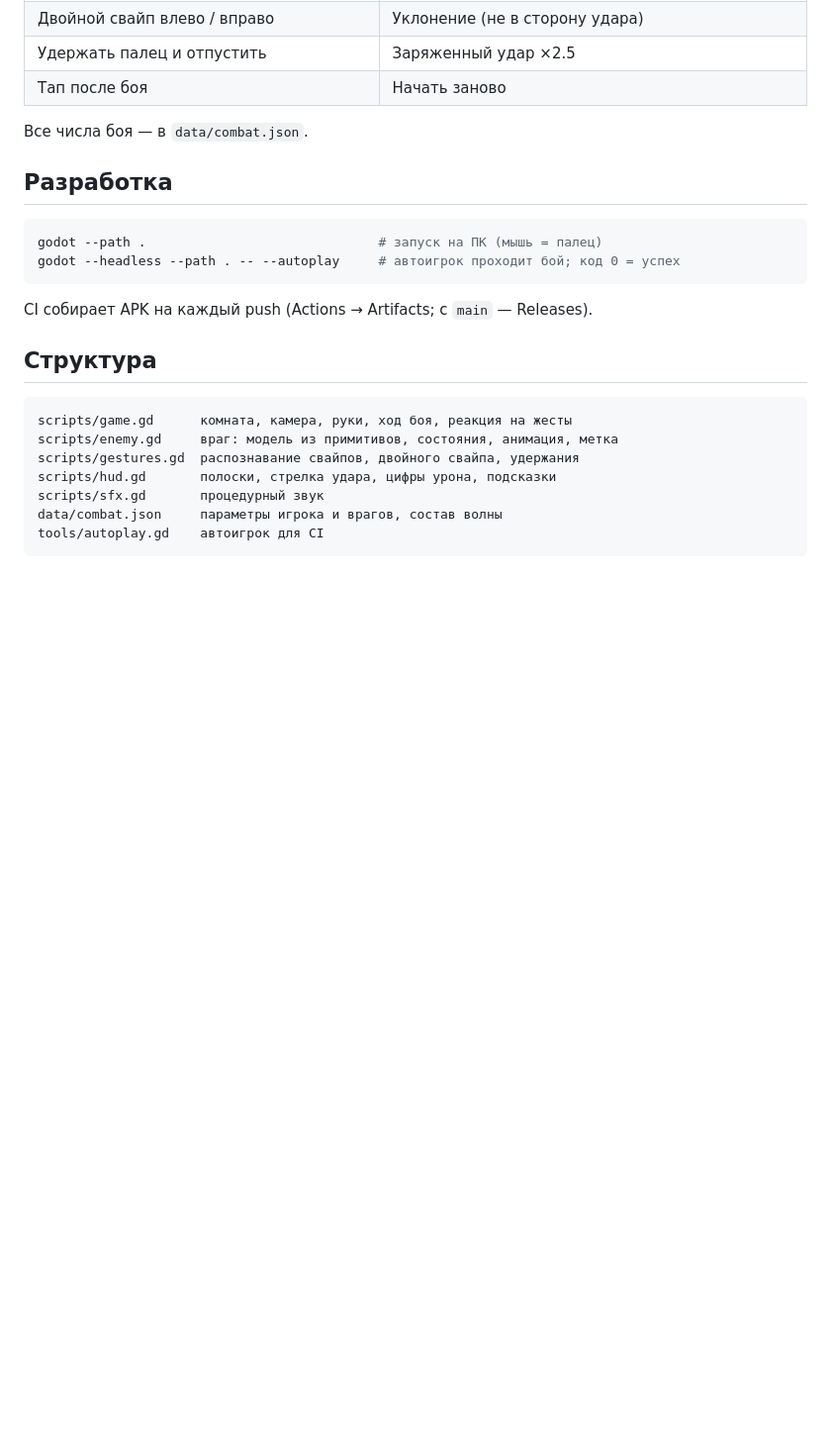
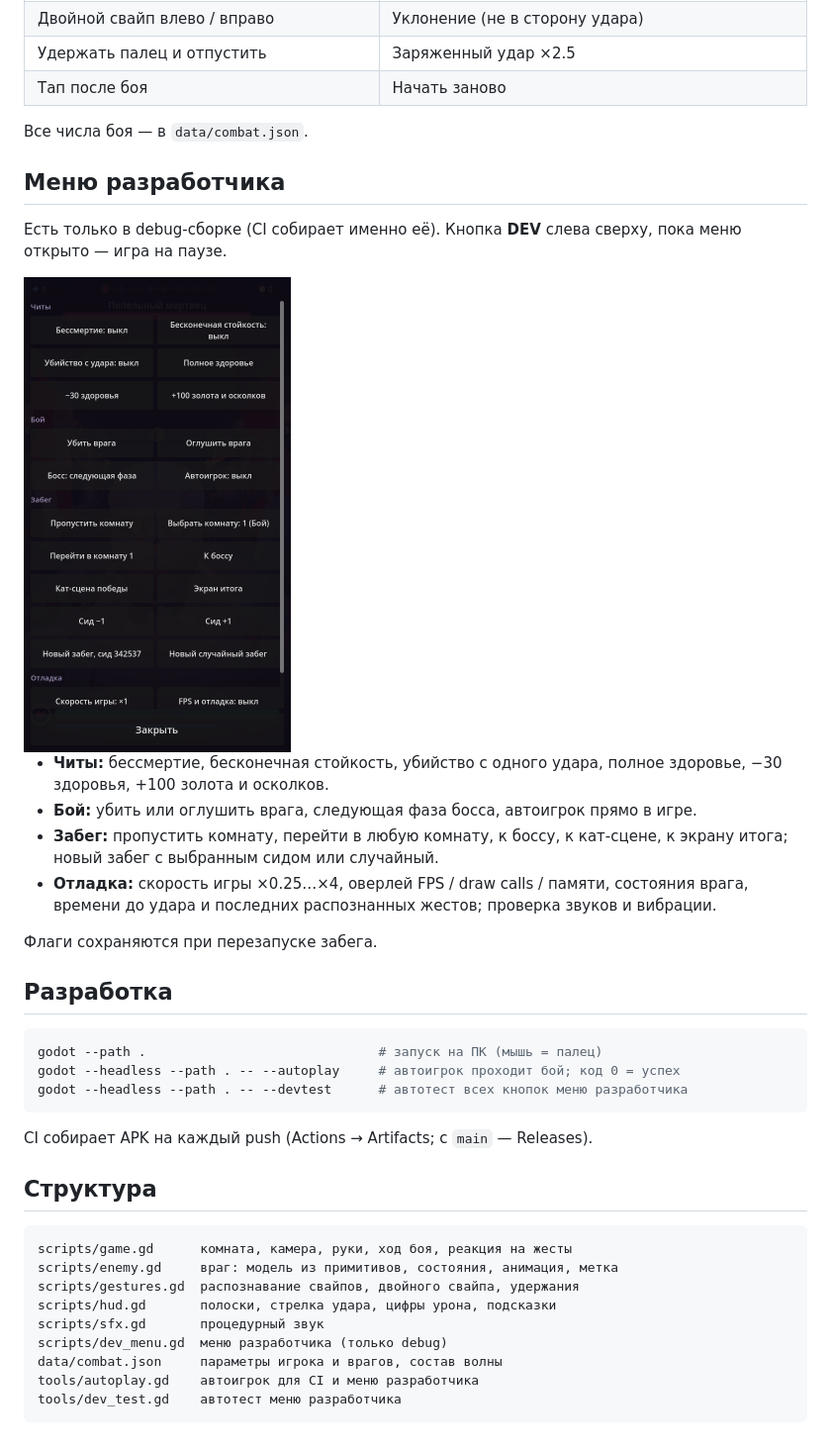
Before and after one commit to cTaPblu25rus/animated-octo-palm-treea, a Markdown page: README.md, the part around the change. Shown at 99% size. Drawn GitHub-style; pictures changed too: docs/dev_menu.png (added); blank space fills up the shorter version.

Commit message:
Меню разработчика для тестов на телефоне
Только в debug-сборке, кнопка DEV. Читы (бессмертие, стойкость,
убийство с удара, здоровье, деньги), переходы по комнатам, к боссу,
фазам, кат-сцене и итогу, забег по сиду, скорость игры, оверлей FPS
и состояний, лог жестов, автоигрок в игре, проверка звука и вибрации.
Автотест tools/dev_test.gd жмёт все кнопки, добавлен в CI.

Co-Authored-By: Claude Opus 5.5 <noreply@anthropic.com>
Claude-Session: https://claude.ai/code/session_01SA6Q9mJ8VmKs5GTpeGUggh

````diff
--- a/README.md
+++ b/README.md
@@ -35,10 +35,27 @@
 
 Все числа боя — в `data/combat.json`.
 
+## Меню разработчика
+Есть только в debug-сборке (CI собирает именно её). Кнопка **DEV** слева сверху,
+пока меню открыто — игра на паузе.
+
+<img src="docs/dev_menu.png" width="270">
+
+- **Читы:** бессмертие, бесконечная стойкость, убийство с одного удара,
+  полное здоровье, −30 здоровья, +100 золота и осколков.
+- **Бой:** убить или оглушить врага, следующая фаза босса, автоигрок прямо в игре.
+- **Забег:** пропустить комнату, перейти в любую комнату, к боссу, к кат-сцене,
+  к экрану итога; новый забег с выбранным сидом или случайный.
+- **Отладка:** скорость игры ×0.25…×4, оверлей FPS / draw calls / памяти, состояния
+  врага, времени до удара и последних распознанных жестов; проверка звуков и вибрации.
+
+Флаги сохраняются при перезапуске забега.
+
 ## Разработка
 ```bash
 godot --path .                              # запуск на ПК (мышь = палец)
 godot --headless --path . -- --autoplay     # автоигрок проходит бой; код 0 = успех
+godot --headless --path . -- --devtest      # автотест всех кнопок меню разработчика
 ```
 CI собирает APK на каждый push (Actions → Artifacts; с `main` — Releases).
 
@@ -49,6 +66,8 @@ scripts/enemy.gd     враг: модель из примитивов, сост
 scripts/gestures.gd  распознавание свайпов, двойного свайпа, удержания
 scripts/hud.gd       полоски, стрелка удара, цифры урона, подсказки
 scripts/sfx.gd       процедурный звук
+scripts/dev_menu.gd  меню разработчика (только debug)
 data/combat.json     параметры игрока и врагов, состав волны
-tools/autoplay.gd    автоигрок для CI
+tools/autoplay.gd    автоигрок для CI и меню разработчика
+tools/dev_test.gd    автотест меню разработчика
 ```
````
Also changed, not shown: CLAUDE.md (+1 -0 lines), TASKS.md (+2 -0 lines), 6 other files.
